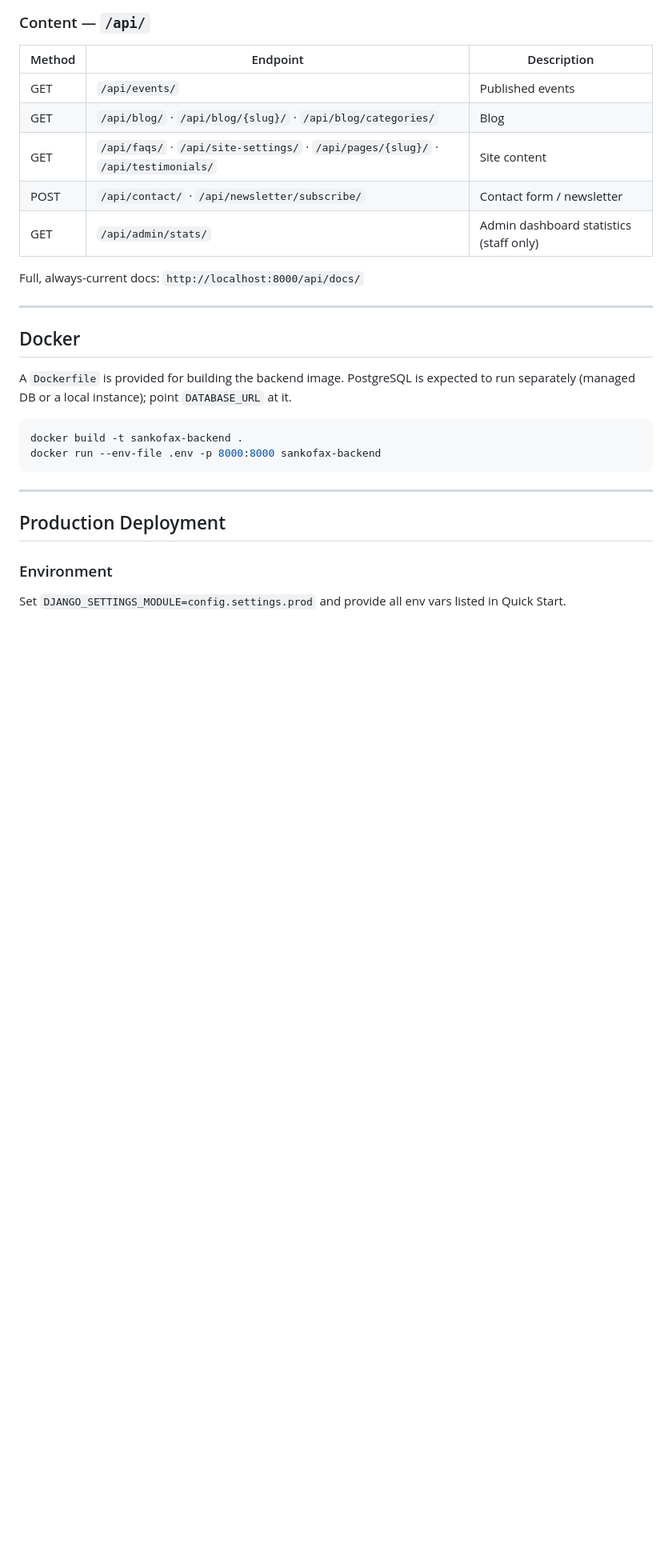
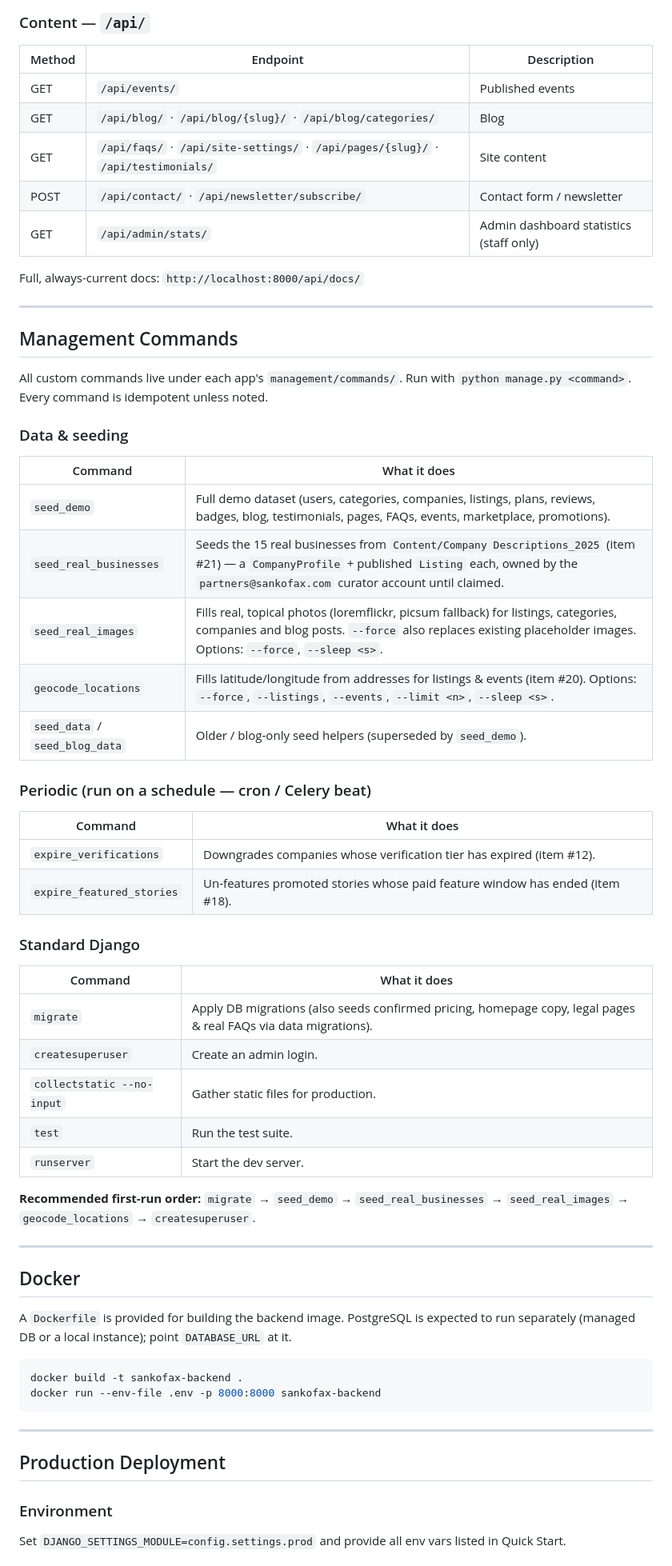
Before and after one commit to jamsjon009/sankofax-backend, a Markdown page: README.md, the part around one of its changes. Shown at 80% size. Rendered like a GitHub page; blank space fills up the shorter version.

Commit message:
docs: document all management/seed commands in README

```diff
--- a/README.md
+++ b/README.md
@@ -193,6 +213,39 @@ Full, always-current docs: `http://localhost:8000/api/docs/`
 
 ---
 
+## Management Commands
+
+All custom commands live under each app's `management/commands/`. Run with
+`python manage.py <command>`. Every command is idempotent unless noted.
+
+### Data & seeding
+| Command | What it does |
+|---|---|
+| `seed_demo` | Full demo dataset (users, categories, companies, listings, plans, reviews, badges, blog, testimonials, pages, FAQs, events, marketplace, promotions). |
+| `seed_real_businesses` | Seeds the 15 real businesses from `Content/Company Descriptions_2025` (item #21) — a `CompanyProfile` + published `Listing` each, owned by the `partners@sankofax.com` curator account until claimed. |
+| `seed_real_images` | Fills real, topical photos (loremflickr, picsum fallback) for listings, categories, companies and blog posts. `--force` also replaces existing placeholder images. Options: `--force`, `--sleep <s>`. |
+| `geocode_locations` | Fills latitude/longitude from addresses for listings & events (item #20). Options: `--force`, `--listings`, `--events`, `--limit <n>`, `--sleep <s>`. |
+| `seed_data` / `seed_blog_data` | Older / blog-only seed helpers (superseded by `seed_demo`). |
+
+### Periodic (run on a schedule — cron / Celery beat)
+| Command | What it does |
+|---|---|
+| `expire_verifications` | Downgrades companies whose verification tier has expired (item #12). |
+| `expire_featured_stories` | Un-features promoted stories whose paid feature window has ended (item #18). |
+
+### Standard Django
+| Command | What it does |
+|---|---|
+| `migrate` | Apply DB migrations (also seeds confirmed pricing, homepage copy, legal pages & real FAQs via data migrations). |
+| `createsuperuser` | Create an admin login. |
+| `collectstatic --no-input` | Gather static files for production. |
+| `test` | Run the test suite. |
+| `runserver` | Start the dev server. |
+
+**Recommended first-run order:** `migrate` → `seed_demo` → `seed_real_businesses` → `seed_real_images` → `geocode_locations` → `createsuperuser`.
+
+---
+
 ## Docker
 
 A `Dockerfile` is provided for building the backend image. PostgreSQL is expected to run
```
Also changed, not shown: other parts of README.md (+24 -4 lines).
